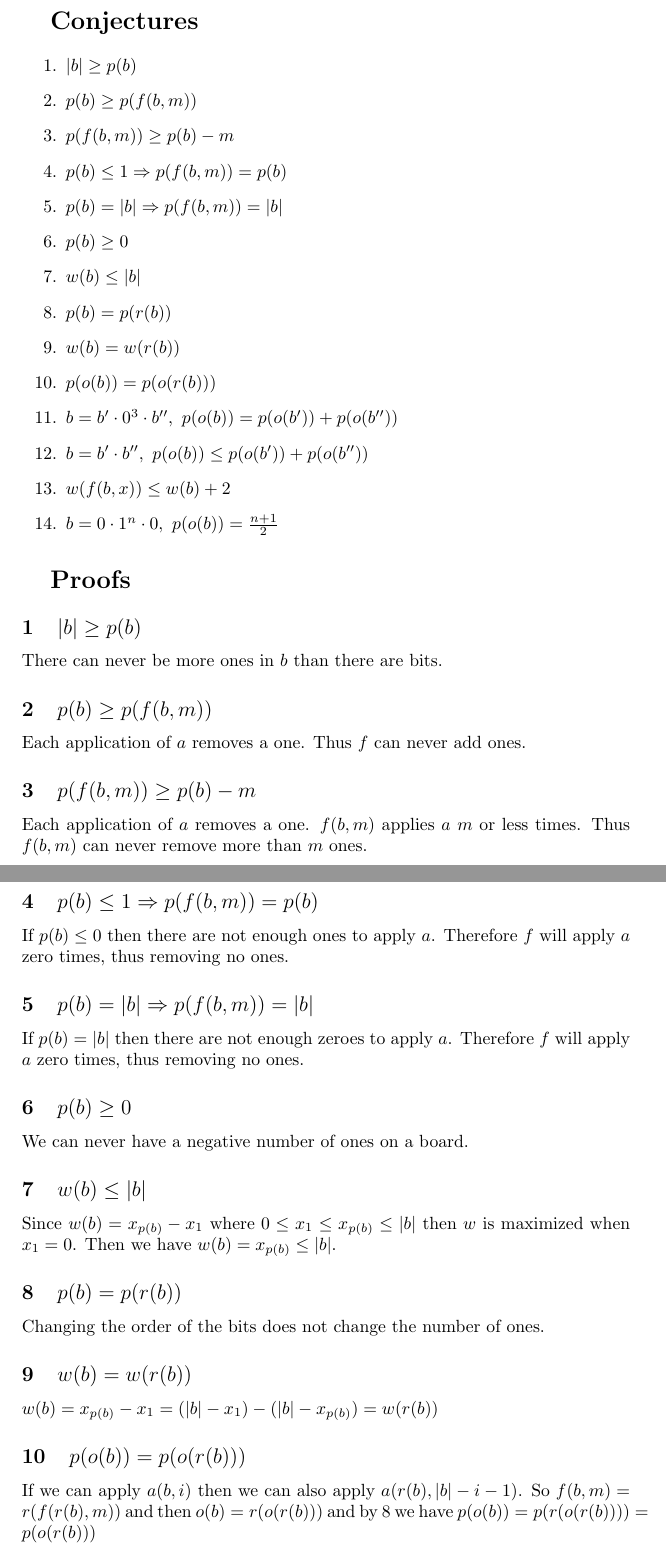
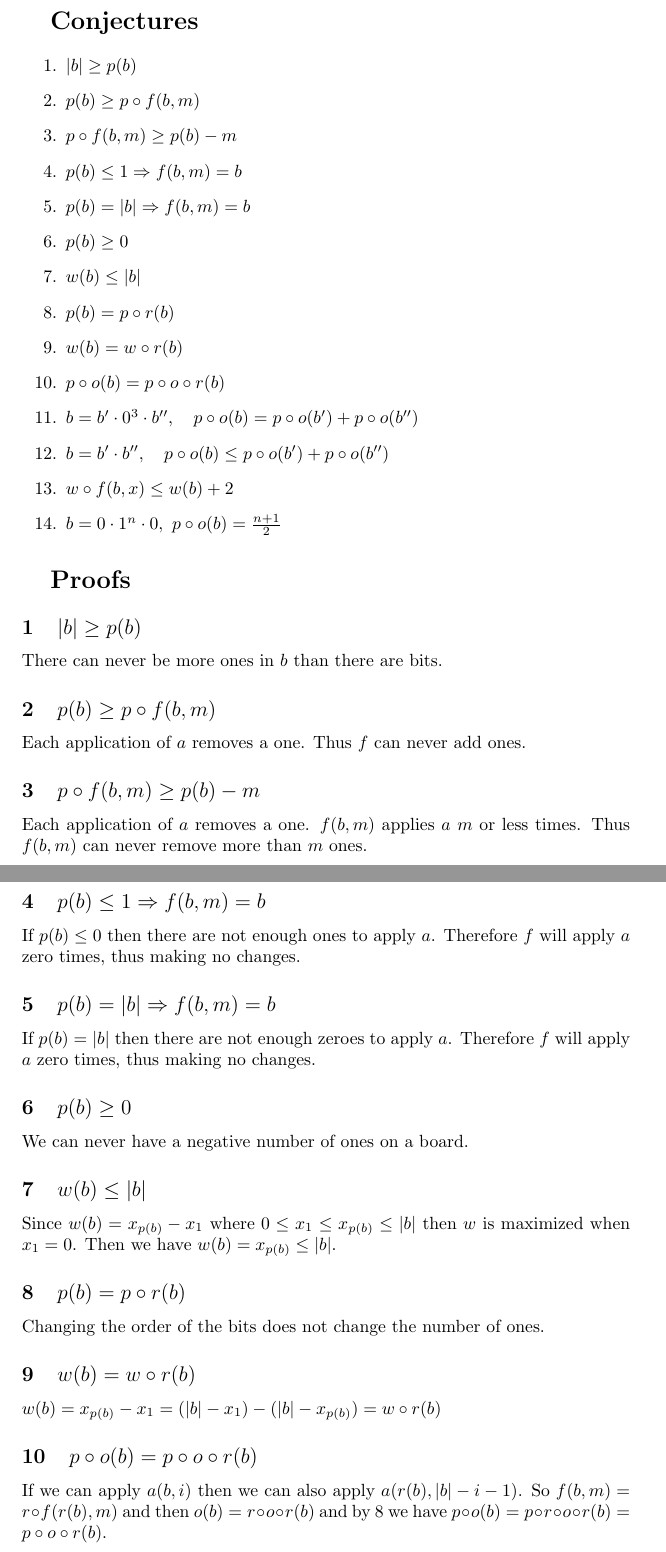
Before and after one commit to AceMouse/peg-solitaire, a LaTeX document (math/main.tex): two parts of pages 2 and 3 of 3, joined at a grey line, cut so that both start at the same text. Compiled offline with pdfLaTeX.

Commit message:
use function composition

```diff
--- a/math/main.tex
+++ b/math/main.tex
@@ -84,38 +84,38 @@ Let $r(b)$ be the function that reverses the board. $r(x\cdot y)=r(y) \cdot r(x)
 \section{Conjectures}
 \begin{enumerate}
     \item $|b|\ge p(b)$
-    \item $p(b)\ge p(f(b,m))$
-    \item $p(f(b,m))\ge p(b)-m$
-    \item $p(b) \le 1 \Rightarrow p(f(b,m)) = p(b)$
-    \item $p(b) = |b| \Rightarrow p(f(b,m)) = |b|$
+    \item $p(b)\ge p\circ f(b,m)$
+    \item $p\circ f(b,m)\ge p(b)-m$
+    \item $p(b) \le 1 \Rightarrow f(b,m) = b$
+    \item $p(b) = |b| \Rightarrow f(b,m) = b$
     \item $p(b)\ge 0$
     \item $w(b)\le |b|$
-    \item $p(b) = p(r(b))$
-    \item $w(b) = w(r(b))$
-    \item $p(o(b)) = p(o(r(b)))$
-    \item $b = b'\cdot 0^3\cdot b'',\ p(o(b)) = p(o(b'))+p(o(b''))$
-    \item $b = b'\cdot b'',\ p(o(b)) \le p(o(b'))+p(o(b''))$
-    \item $w(f(b,x))\le w(b)+2$
-    \item $b=0\cdot 1^n\cdot 0,\ p(o(b)) = \frac{n+1}{2}$
+    \item $p(b) = p\circ r(b)$
+    \item $w(b) = w\circ r(b)$
+    \item $p\circ o(b) = p\circ o\circ r(b)$
+    \item $b = b'\cdot 0^3\cdot b'',\quad p\circ o(b) = p\circ o(b') + p\circ o(b'')$
+    \item $b = b'\cdot b'',\quad p\circ o(b) \le p\circ o(b') + p\circ o(b'')$
+    \item $w\circ f(b,x)\le w(b)+2$
+    \item $b=0\cdot 1^n\cdot 0,\ p\circ o(b) = \frac{n+1}{2}$
 \end{enumerate}
 
 \section{Proofs}
 \subsection{$|b|\ge p(b)$}
 There can never be more ones in $b$ than there are bits.
 
-\subsection{$p(b)\ge p(f(b,m))$}
+\subsection{$p(b)\ge p\circ f(b,m)$}
 Each application of $a$ removes a one. Thus $f$ can never add ones.
 
-\subsection{$p(f(b,m))\ge p(b)-m$}
+\subsection{$p\circ f(b,m)\ge p(b)-m$}
 Each application of $a$ removes a one. $f(b,m)$ applies $a\ m$ or less times. Thus $f(b,m)$ can never remove more than $m$ ones.
 
-\subsection{$p(b) \le 1 \Rightarrow p(f(b,m)) = p(b)$}
+\subsection{$p(b) \le 1 \Rightarrow f(b,m) = b$}
 If $p(b) \le 0$ then there are not enough ones to apply $a$.
-Therefore $f$ will apply $a$ zero times, thus removing no ones.
+Therefore $f$ will apply $a$ zero times, thus making no changes.
 
-\subsection{$p(b) = |b| \Rightarrow p(f(b,m)) = |b|$}
+\subsection{$p(b) = |b| \Rightarrow f(b,m) = b$}
 If $p(b) = |b| $ then there are not enough zeroes to apply $a$.
-Therefore $f$ will apply $a$ zero times, thus removing no ones.
+Therefore $f$ will apply $a$ zero times, thus making no changes.
 
 \subsection{$p(b)\ge 0$}
 We can never have a negative number of ones on a board.
@@ -124,13 +124,13 @@ We can never have a negative number of ones on a board.
 Since $w(b) = x_{p(b)}-x_1$ where $0\le x_1\le x_{p(b)} \le |b|$ then $w$ is maximized when $x_1=0$.
 Then we have $w(b) =x_{p(b)}\le |b|$.
 
-\subsection{$p(b) = p(r(b))$}\label{rev_count}
+\subsection{$p(b) = p\circ r(b)$}\label{rev_count}
 Changing the order of the bits does not change the number of ones.
 
-\subsection{$w(b) = w(r(b))$}
-$w(b) = x_{p(b)}-x_1= (|b|-x_{1})-(|b|-x_{p(b)})=w(r(b))$
+\subsection{$w(b) = w\circ r(b)$}
+$w(b) = x_{p(b)}-x_1= (|b|-x_{1})-(|b|-x_{p(b)})=w\circ r(b)$
 
-\subsection{$p(o(b)) = p(o(r(b)))$}
+\subsection{$p\circ o(b) = p\circ o\circ r(b)$}
 If we can apply $a(b,i)$ then we can also apply $a(r(b),|b|-i-1)$.
-So $f(b,m) = r(f(r(b),m))$ and then $o(b)=r(o(r(b)))$ and by \ref{rev_count} we have $p(o(b)) = p(r(o(r(b))))=p(o(r(b)))$
+So $f(b,m) = r\circ f(r(b),m)$ and then $o(b)=r\circ o\circ r(b)$ and by \ref{rev_count} we have $p\circ o(b) = p\circ r\circ o\circ r(b)=p\circ o\circ r(b)$.
 \end{document}
```
Also changed, not shown: math/main.pdf.
